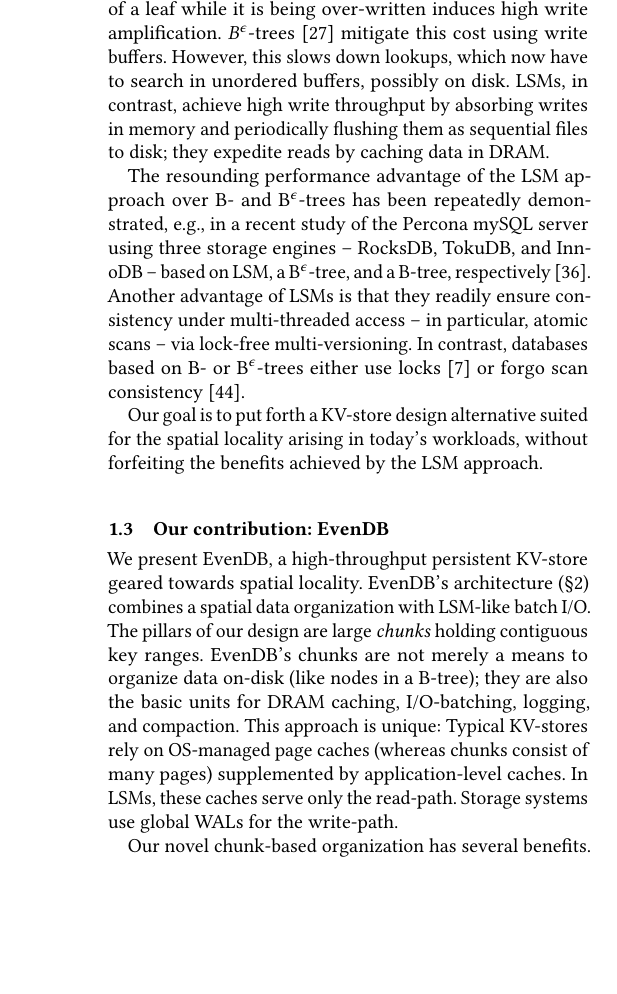
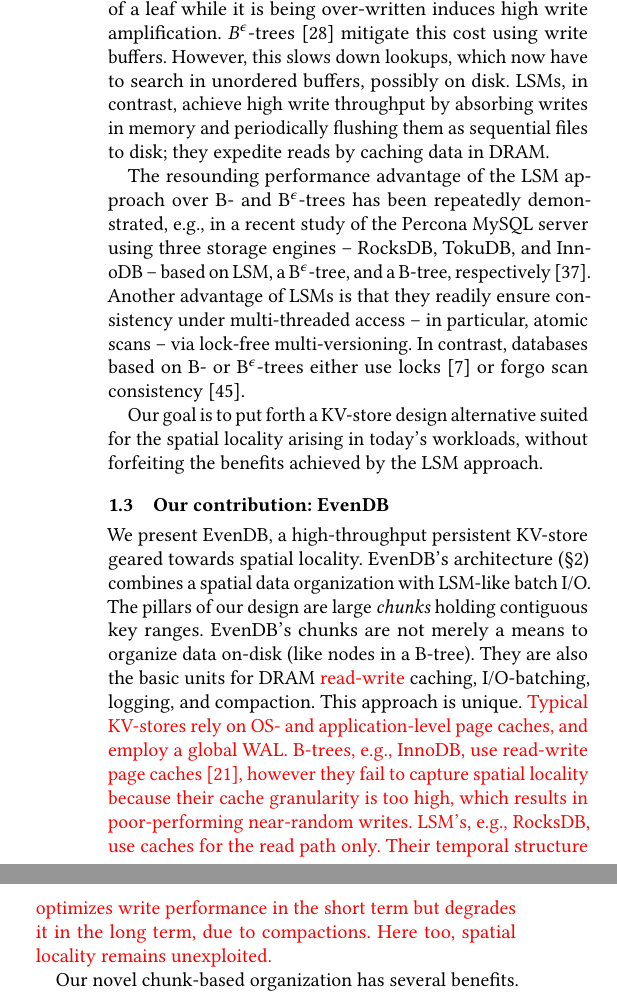
Before and after one commit to Eshcar/PiWi, a LaTeX paper (EuroSys2020/EvenDB.tex, which reads EuroSys2020/intro.tex): part of one column of page 2 of 14 before the commit and two parts of the columns of page 2 of 15 after it, the two joined at a grey line, cut so that both start at the same text, the shorter picture padded with empty space. Compiled offline with pdfLaTeX.

Commit message:
Caches in B-tree DB's

```diff
--- a/EuroSys2020/intro.tex
+++ b/EuroSys2020/intro.tex
@@ -107,7 +109,7 @@ LSMs, in contrast, achieve high write throughput by absorbing  writes in memory
 sequential files to disk; they expedite reads by caching data in DRAM.
 
 The resounding performance advantage of the LSM approach over B- and B$^{\epsilon}$-trees has been repeatedly demonstrated,
-e.g., in a recent  study of the Percona mySQL server using three storage engines -- RocksDB, TokuDB, and InnoDB --
+e.g., in a recent  study of the Percona MySQL server using three storage engines -- RocksDB, TokuDB, and InnoDB --
 based on LSM, a B$^{\epsilon}$-tree, and a B-tree, respectively~\cite{toku-rocks-inno}.
 %
 Another advantage of LSMs is that they readily ensure consistency under multi-threaded access -- in particular, atomic scans --
@@ -143,11 +145,17 @@ spatial locality arising in today's  workloads, without forfeiting the benefits
 We present \sys, a high-throughput persistent KV-store geared towards spatial locality.
 \sys's  architecture (\cref{sec:principles}) combines a spatial data organization with LSM-like  batch I/O.
 The pillars of our design are large \emph{chunks} holding contiguous key ranges.
-\sys's chunks are not merely  a means to organize data on-disk (like nodes in a B-tree); they
-are also the basic units for DRAM caching, I/O-batching, logging, and compaction.
-This approach is unique:  Typical KV-stores rely on OS-managed page caches (whereas chunks consist of many pages)
-supplemented by application-level caches. In LSMs, these caches serve only the read-path.
-Storage systems use global WALs for the write-path.
+\sys's chunks are not merely  a means to organize data on-disk (like nodes in a B-tree). They
+are also the basic units for DRAM \inred{read-write} caching, I/O-batching, logging, and compaction.
+This approach is unique.
+%Typical KV-stores rely on OS-managed page caches (whereas chunks consist of many pages)
+%supplemented by application-level caches.
+\inred{Typical KV-stores rely on OS- and application-level page caches, and employ a global WAL.
+B-trees, e.g., InnoDB, use read-write page caches~\cite{InnoDB-Buffer-Pool}, however they fail to capture spatial locality
+because their cache granularity is too high, which results in poor-performing near-random writes.
+LSM's, e.g., RocksDB, use caches for the read path only. Their temporal structure optimizes write
+performance in the short term but degrades it in the long term, due to compactions. Here too,
+spatial locality remains unexploited.}
 
 Our novel chunk-based organization has several benefits.
 First, chunk caching is effective for spatially-local workloads.
```
Also changed, not shown: EuroSys2020/ref.bib (+6 -0 lines), EuroSys2020/intro.tex (8 more changed lines).
